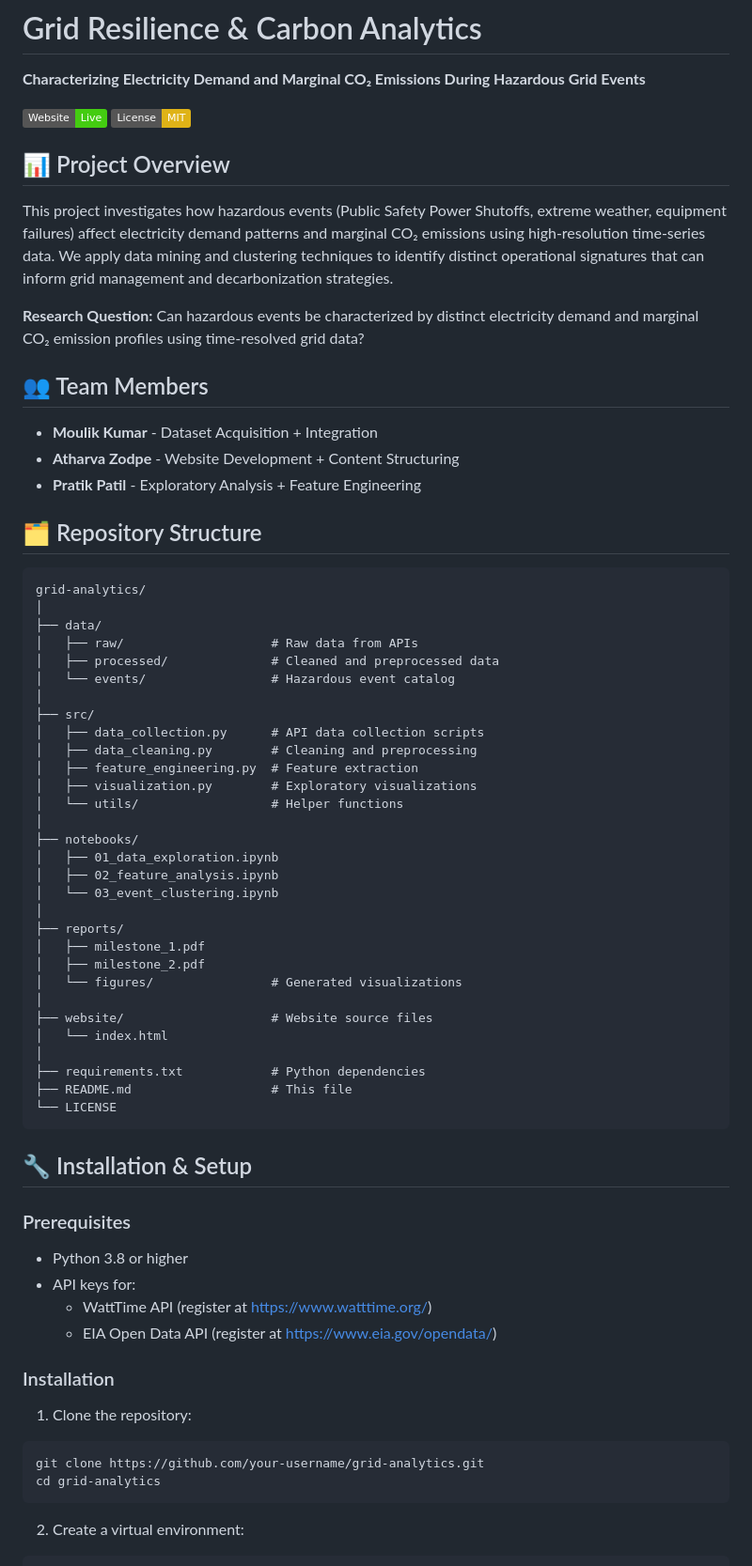
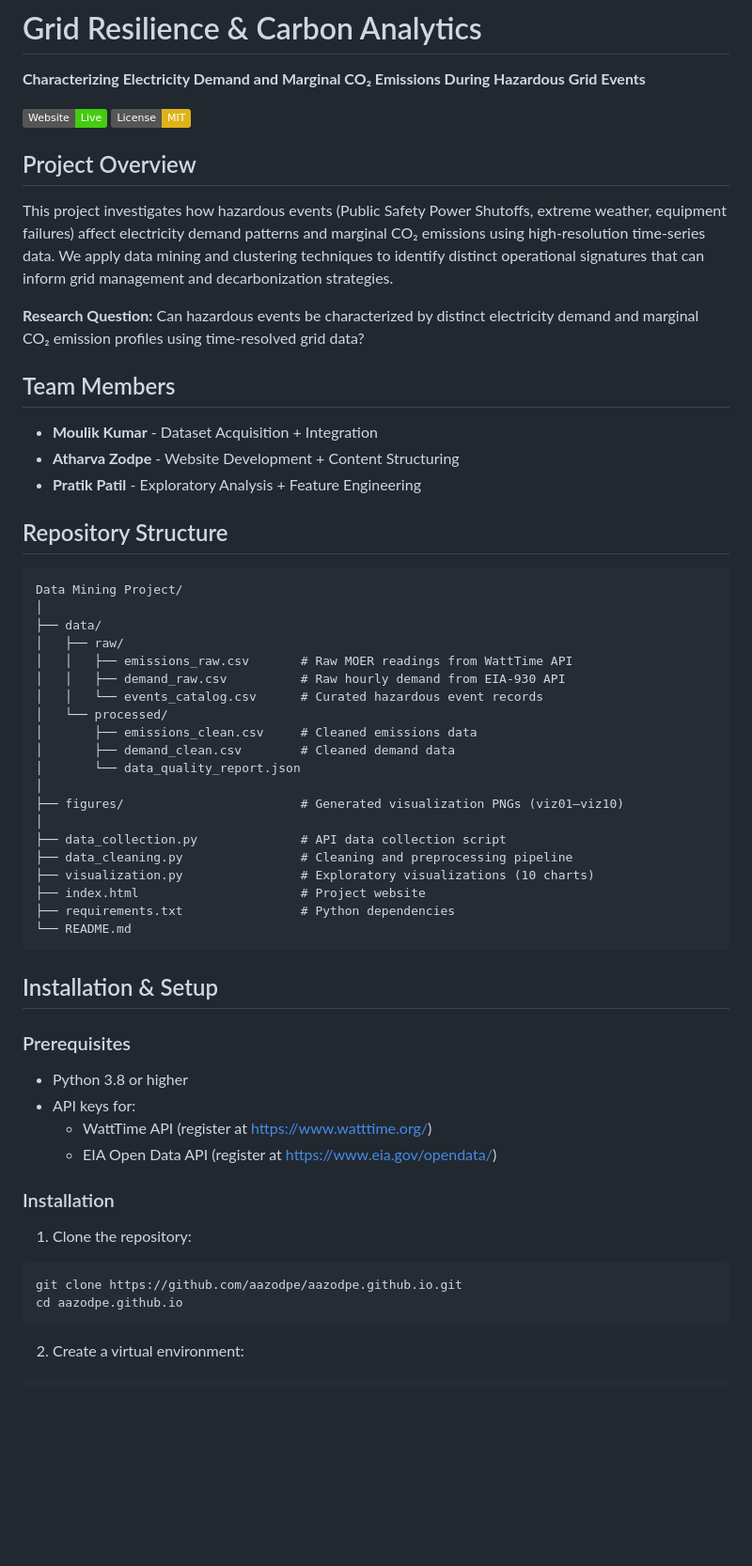
Before and after one commit to aazodpe/aazodpe.github.io, a Markdown page: README.md, the part around one of its changes. Shown at 94% size. Rendered like a GitHub page; badges without logos; blank space fills up the shorter version.

Commit message:
Update README: fix repository structure and remove emojis from headings
Co-Authored-By: Claude Sonnet 4.6 <noreply@anthropic.com>

````diff
--- a/README.md
+++ b/README.md
@@ -6,53 +6,43 @@
 [![License: MIT](https://img.shields.io/badge/License-MIT-yellow.svg)](https://opensource.org/licenses/MIT)
 
-## 📊 Project Overview
+## Project Overview
 
 This project investigates how hazardous events (Public Safety Power Shutoffs, extreme weather, equipment failures) affect electricity demand patterns and marginal CO₂ emissions using high-resolution time-series data. We apply data mining and clustering techniques to identify distinct operational signatures that can inform grid management and decarbonization strategies.
 
 **Research Question:** Can hazardous events be characterized by distinct electricity demand and marginal CO₂ emission profiles using time-resolved grid data?
 
-## 👥 Team Members
+## Team Members
 
 - **Moulik Kumar** - Dataset Acquisition + Integration
 - **Atharva Zodpe** - Website Development + Content Structuring
 - **Pratik Patil** - Exploratory Analysis + Feature Engineering
 
-## 🗂️ Repository Structure
+## Repository Structure
 
 ```
-grid-analytics/
+Data Mining Project/
 │
 ├── data/
-│   ├── raw/                    # Raw data from APIs
-│   ├── processed/              # Cleaned and preprocessed data
-│   └── events/                 # Hazardous event catalog
+│   ├── raw/
+│   │   ├── emissions_raw.csv       # Raw MOER readings from WattTime API
+│   │   ├── demand_raw.csv          # Raw hourly demand from EIA-930 API
+│   │   └── events_catalog.csv      # Curated hazardous event records
+│   └── processed/
+│       ├── emissions_clean.csv     # Cleaned emissions data
+│       ├── demand_clean.csv        # Cleaned demand data
+│       └── data_quality_report.json
 │
-├── src/
-│   ├── data_collection.py      # API data collection scripts
-│   ├── data_cleaning.py        # Cleaning and preprocessing
-│   ├── feature_engineering.py  # Feature extraction
-│   ├── visualization.py        # Exploratory visualizations
-│   └── utils/                  # Helper functions
+├── figures/                        # Generated visualization PNGs (viz01–viz10)
 │
-├── notebooks/
-│   ├── 01_data_exploration.ipynb
-│   ├── 02_feature_analysis.ipynb
-│   └── 03_event_clustering.ipynb
-│
-├── reports/
-│   ├── milestone_1.pdf
-│   ├── milestone_2.pdf
-│   └── figures/                # Generated visualizations
-│
-├── website/                    # Website source files
-│   └── index.html
-│
-├── requirements.txt            # Python dependencies
-├── README.md                   # This file
-└── LICENSE
+├── data_collection.py              # API data collection script
+├── data_cleaning.py                # Cleaning and preprocessing pipeline
+├── visualization.py                # Exploratory visualizations (10 charts)
+├── index.html                      # Project website
+├── requirements.txt                # Python dependencies
+└── README.md
 ```
 
-## 🔧 Installation & Setup
+## Installation & Setup
 
 ### Prerequisites
 
@@ -65,8 +55,8 @@ grid-analytics/
 
 1. Clone the repository:
 ```bash
-git clone https://github.com/your-username/grid-analytics.git
-cd grid-analytics
+git clone https://github.com/aazodpe/aazodpe.github.io.git
+cd aazodpe.github.io
 ```
 
 2. Create a virtual environment:
````
Also changed, not shown: other parts of README.md (+19 -18 lines).
